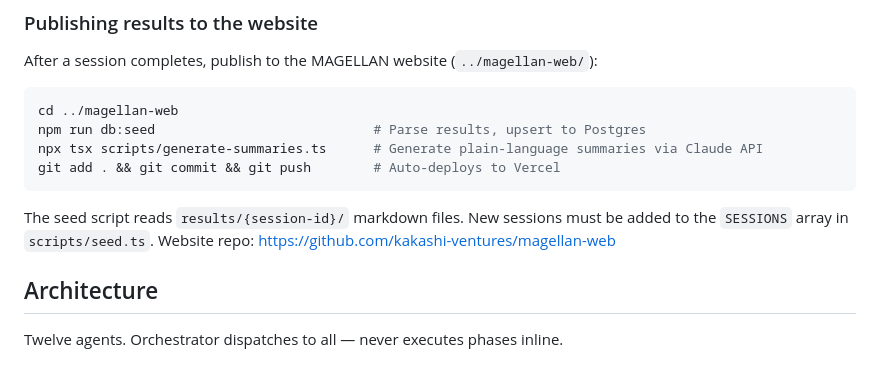
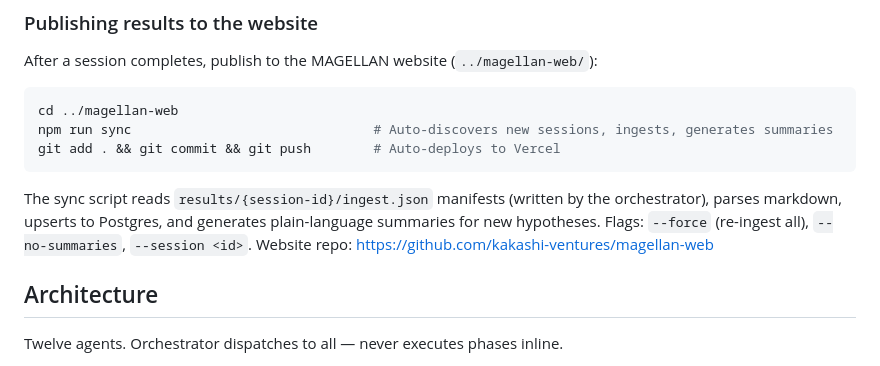
Before and after one commit to kakashi-ventures/magellan-cli, a Markdown page: CLAUDE.md, the part around the change. Drawn GitHub-style.

Commit message:
Update publishing docs to reference npm run sync workflow
Co-Authored-By: Claude Opus 4.6 (1M context) <noreply@anthropic.com>

````diff
--- a/CLAUDE.md
+++ b/CLAUDE.md
@@ -31,11 +31,12 @@ claude --permission-mode auto
 After a session completes, publish to the MAGELLAN website (`../magellan-web/`):
 ```bash
 cd ../magellan-web
-npm run db:seed                            # Parse results, upsert to Postgres
-npx tsx scripts/generate-summaries.ts      # Generate plain-language summaries via Claude API
+npm run sync                               # Auto-discovers new sessions, ingests, generates summaries
 git add . && git commit && git push        # Auto-deploys to Vercel
 ```
-The seed script reads `results/{session-id}/` markdown files. New sessions must be added to the `SESSIONS` array in `scripts/seed.ts`.
+The sync script reads `results/{session-id}/ingest.json` manifests (written by the orchestrator),
+parses markdown, upserts to Postgres, and generates plain-language summaries for new hypotheses.
+Flags: `--force` (re-ingest all), `--no-summaries`, `--session <id>`.
 Website repo: https://github.com/kakashi-ventures/magellan-web
 
 ## Architecture
````
